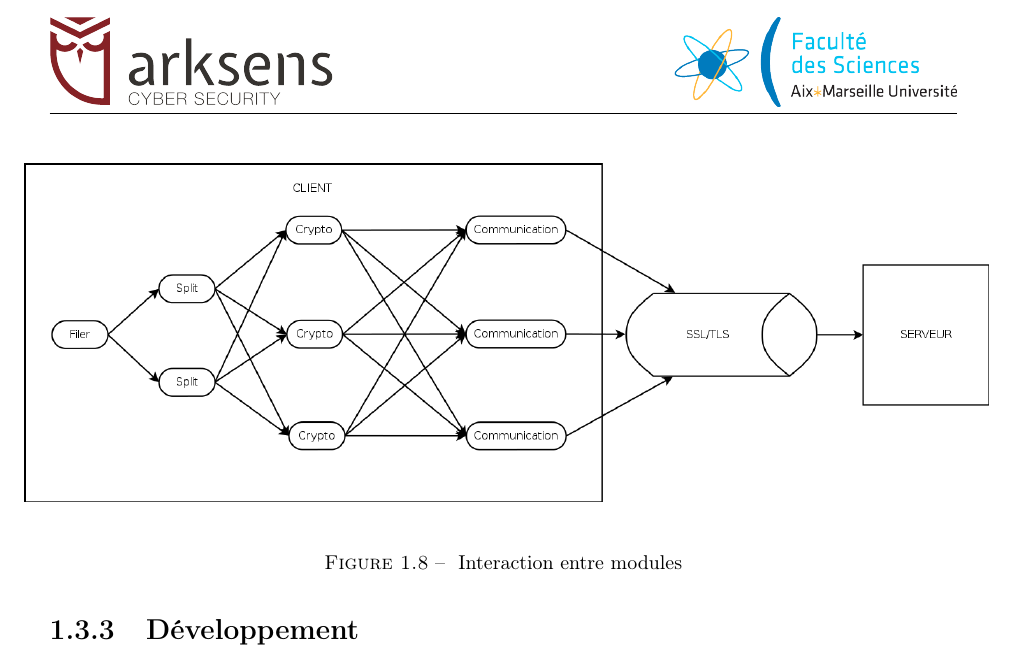
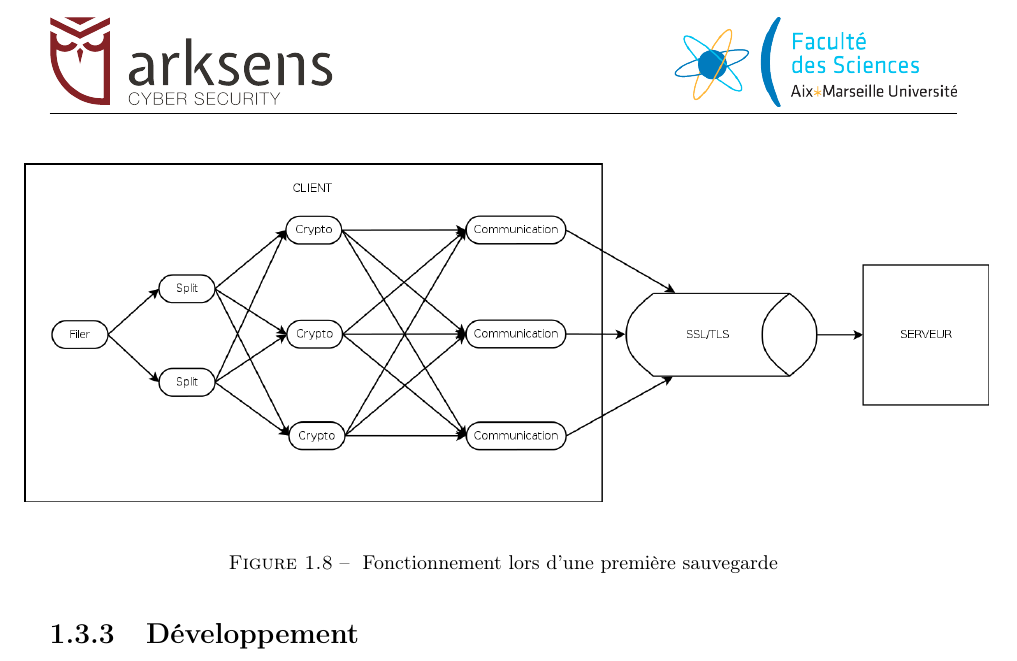
Before and after one commit to lublud/rapport_stage_m2, a LaTeX document (rapport_stage_arksens_2015.tex): part of page 18 of 22, cut at the place of the change. Compiled offline with pdfLaTeX.

Commit message:
MàJ texte

```diff
--- a/rapport_stage_arksens_2015.tex
+++ b/rapport_stage_arksens_2015.tex
@@ -813,7 +813,8 @@ passe par ce centre.
 \begin{figure}[h!]
   \hspace{-1.5em}
   \includegraphics[width=17cm]{softwareDesign/moduleInteraction.png}
-  \caption{\label{interactModule} Interaction entre modules}
+  \caption{\label{interactModule} Fonctionnement lors d'une premi\`ere
+  sauvegarde}
 \end{figure}
 
 La figure~\ref{interactModule} montre comment le programme fonctionne dans le
```
